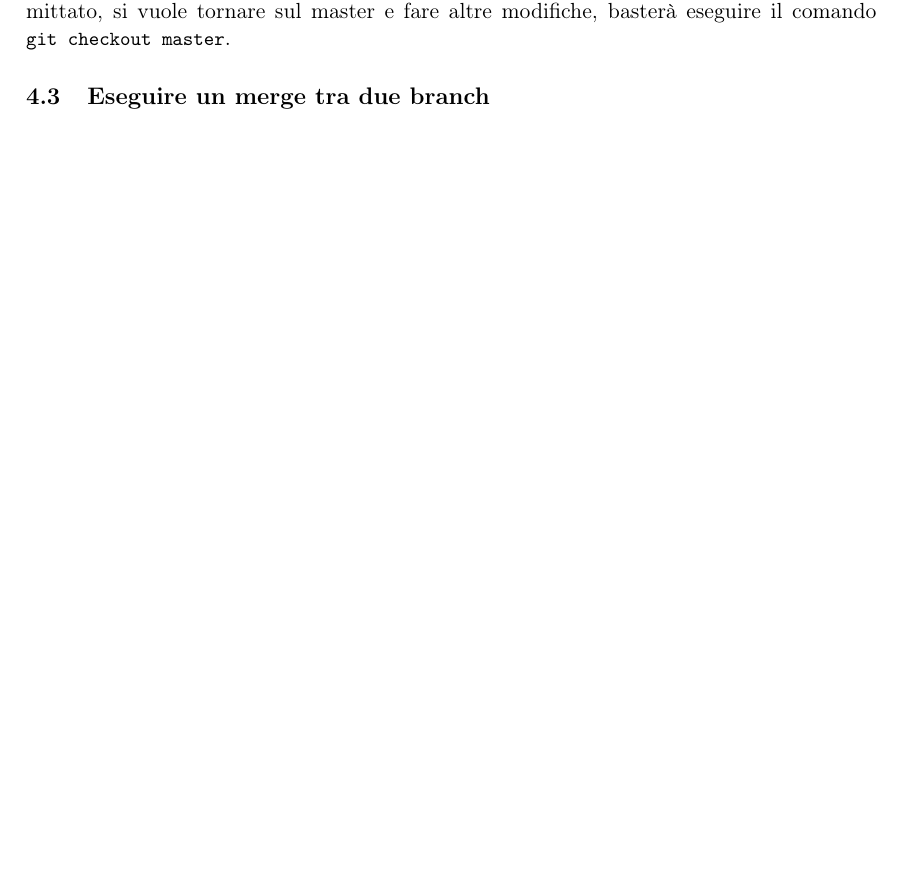
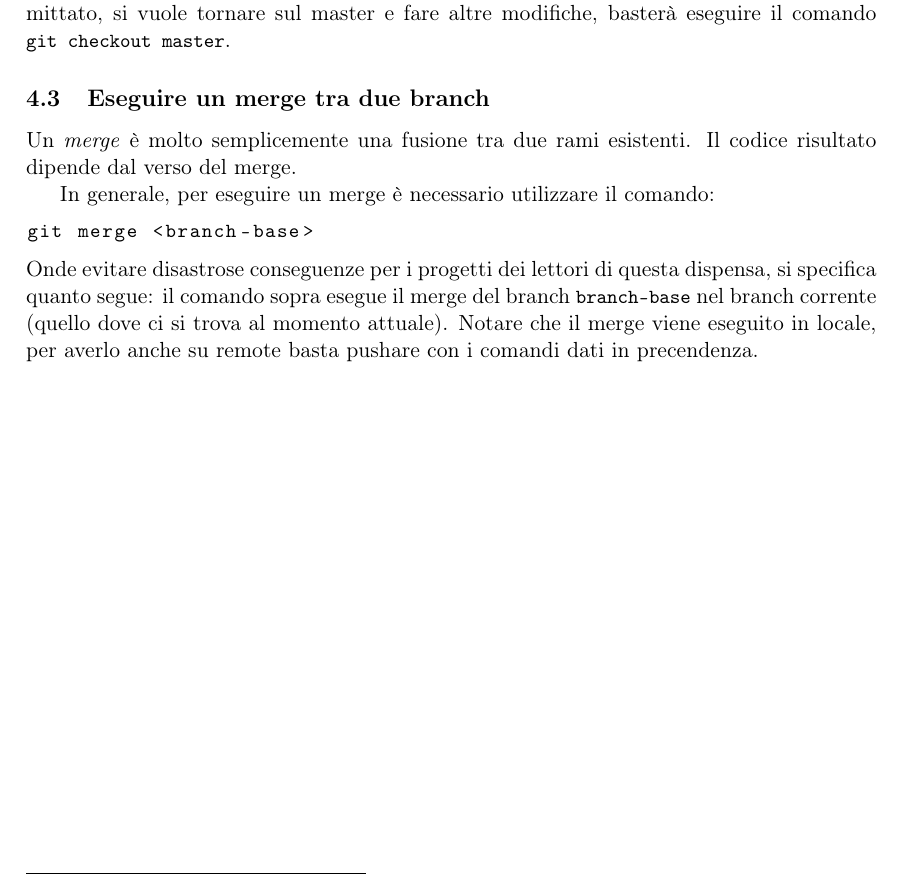
Before and after one commit to sentientmachin3/git-guide, a LaTeX document (git_guide.tex): part of page 5 of 5, cut so that both start at the same text, the shorter picture padded with empty space. Compiled offline with pdfLaTeX.

Commit message:
Merge section

```diff
--- a/git_guide.tex
+++ b/git_guide.tex
@@ -139,6 +139,12 @@ git push origin <branch>
 	sostituendo a \lstinline|branch| il nome del branch sul quale si è committato. Se, una volta committato, si vuole tornare sul master e fare altre modifiche, basterà eseguire il comando \lstinline|git checkout master|.
 
 	\subsection{Eseguire un merge tra due branch}
+	Un \emph{merge} è molto semplicemente una fusione tra due rami esistenti. Il codice risultato dipende dal verso del merge.
+
+	In generale, per eseguire un merge è necessario utilizzare il comando: \begin{lstlisting}
+git merge <branch-base>
+	\end{lstlisting}
+	Onde evitare disastrose conseguenze per i progetti dei lettori di questa dispensa, si specifica quanto segue: il comando sopra esegue il merge del branch \lstinline|branch-base| nel branch corrente (quello dove ci si trova al momento attuale). Notare che il merge viene eseguito in locale, per averlo anche su remote basta pushare con i comandi dati in precendenza.
 
 
 
```
